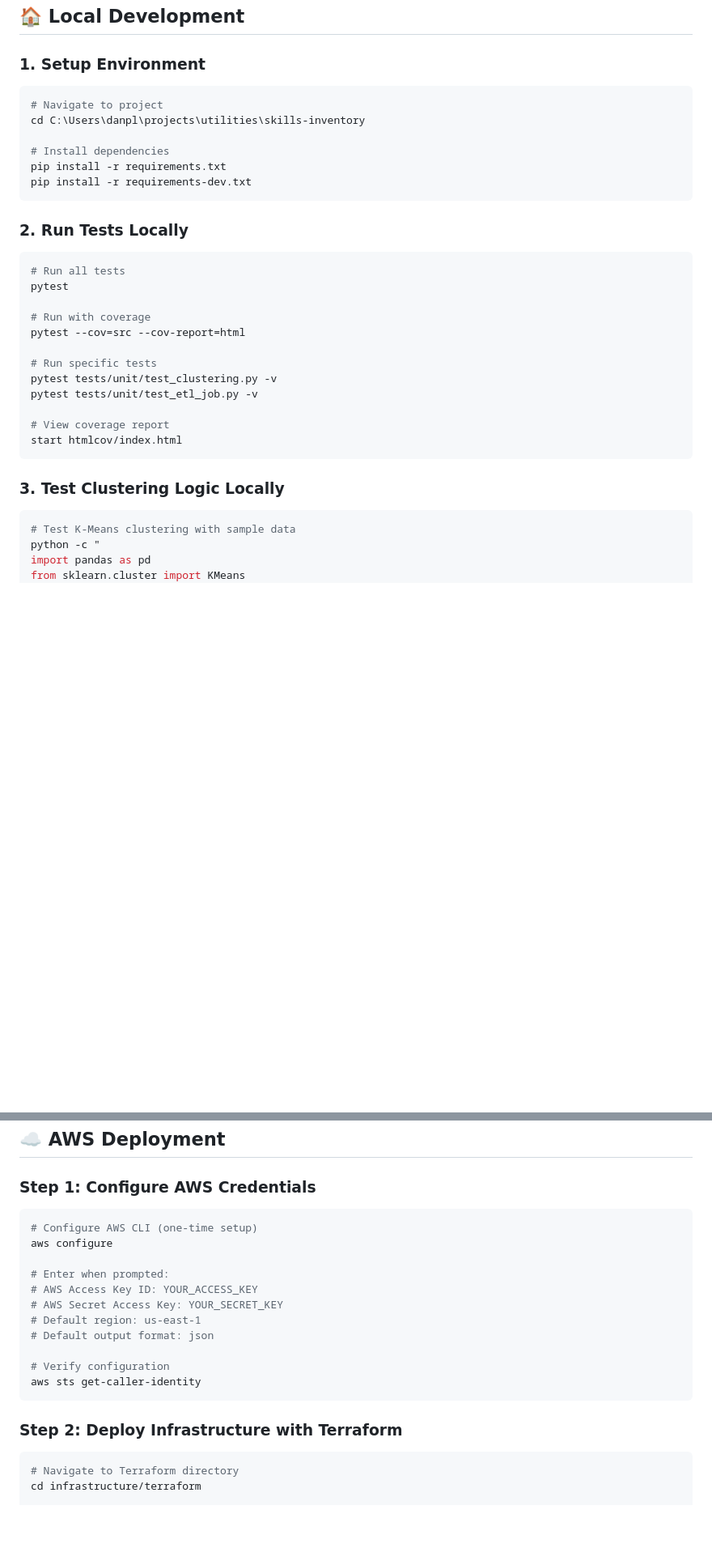
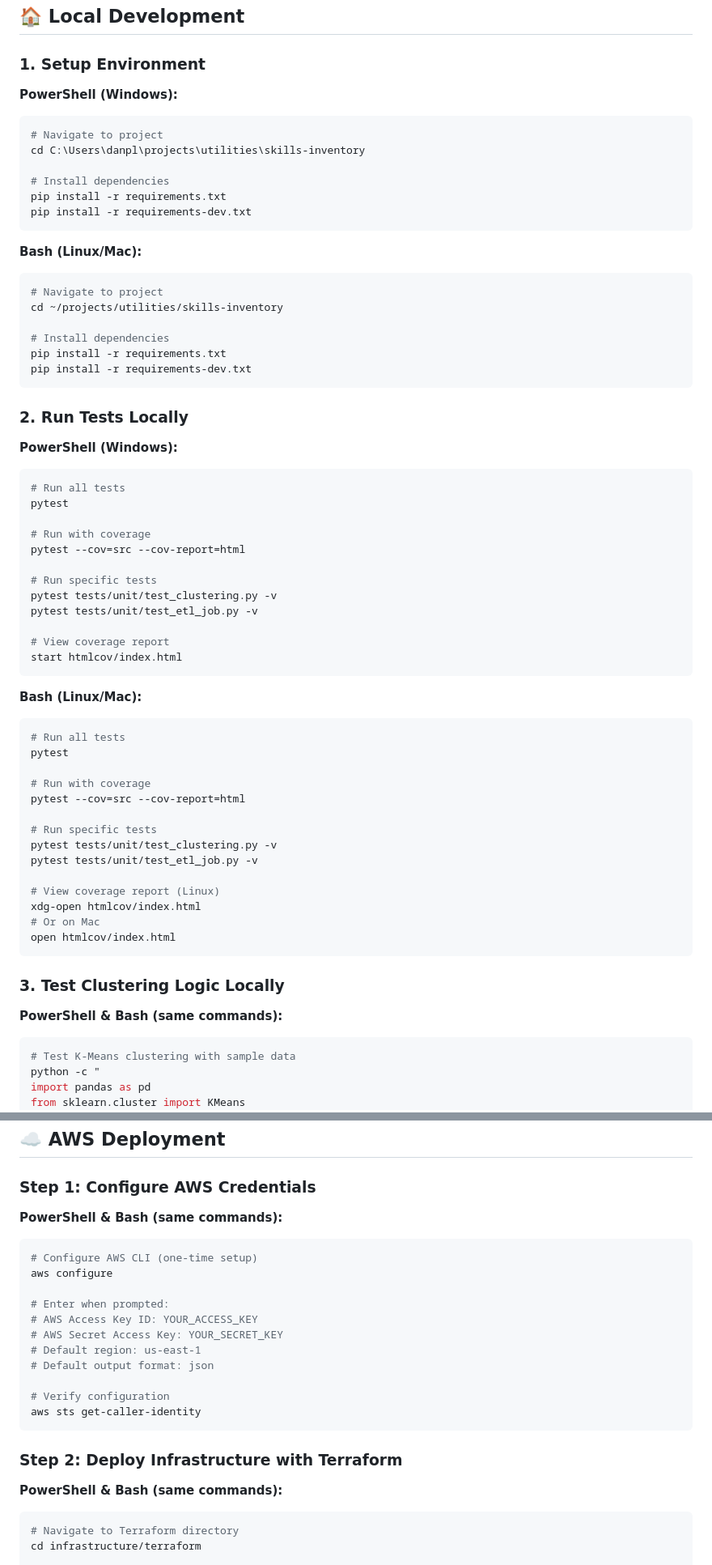
Before and after one commit to danplarkin/skills-inventory, a Markdown page: DEPLOYMENT.md, 2 parts joined by grey strips. Shown at 81% size. GitHub-like rendering; blank space fills up the shorter version.

````diff
--- a/DEPLOYMENT.md
+++ b/DEPLOYMENT.md
@@ -32,6 +32,7 @@ Complete guide for running this ML clustering and ETL project locally and deploy
 
 ### 1. Setup Environment
 
+**PowerShell (Windows):**
 ```powershell
 # Navigate to project
 cd C:\Users\danpl\projects\utilities\skills-inventory
@@ -41,8 +42,19 @@ pip install -r requirements.txt
 pip install -r requirements-dev.txt
 ```
 
+**Bash (Linux/Mac):**
+```bash
+# Navigate to project
+cd ~/projects/utilities/skills-inventory
+
+# Install dependencies
+pip install -r requirements.txt
+pip install -r requirements-dev.txt
+```
+
 ### 2. Run Tests Locally
 
+**PowerShell (Windows):**
 ```powershell
 # Run all tests
 pytest
@@ -58,9 +70,28 @@ pytest tests/unit/test_etl_job.py -v
 start htmlcov/index.html
 ```
 
+**Bash (Linux/Mac):**
+```bash
+# Run all tests
+pytest
+
+# Run with coverage
+pytest --cov=src --cov-report=html
+
+# Run specific tests
+pytest tests/unit/test_clustering.py -v
+pytest tests/unit/test_etl_job.py -v
+
+# View coverage report (Linux)
+xdg-open htmlcov/index.html
+# Or on Mac
+open htmlcov/index.html
+```
+
 ### 3. Test Clustering Logic Locally
 
-```powershell
+**PowerShell & Bash (same commands):**
+```bash
 # Test K-Means clustering with sample data
 python -c "
 import pandas as pd
@@ -128,7 +175,8 @@ for key, value in rows[0].items():
 
 ### Step 1: Configure AWS Credentials
 
-```powershell
+**PowerShell & Bash (same commands):**
+```bash
 # Configure AWS CLI (one-time setup)
 aws configure
 
@@ -144,7 +192,8 @@ aws sts get-caller-identity
 
 ### Step 2: Deploy Infrastructure with Terraform
 
-```powershell
+**PowerShell & Bash (same commands):**
+```bash
 # Navigate to Terraform directory
 cd infrastructure/terraform
 
````
Also changed, not shown: other parts of DEPLOYMENT.md (+96 -2 lines).
